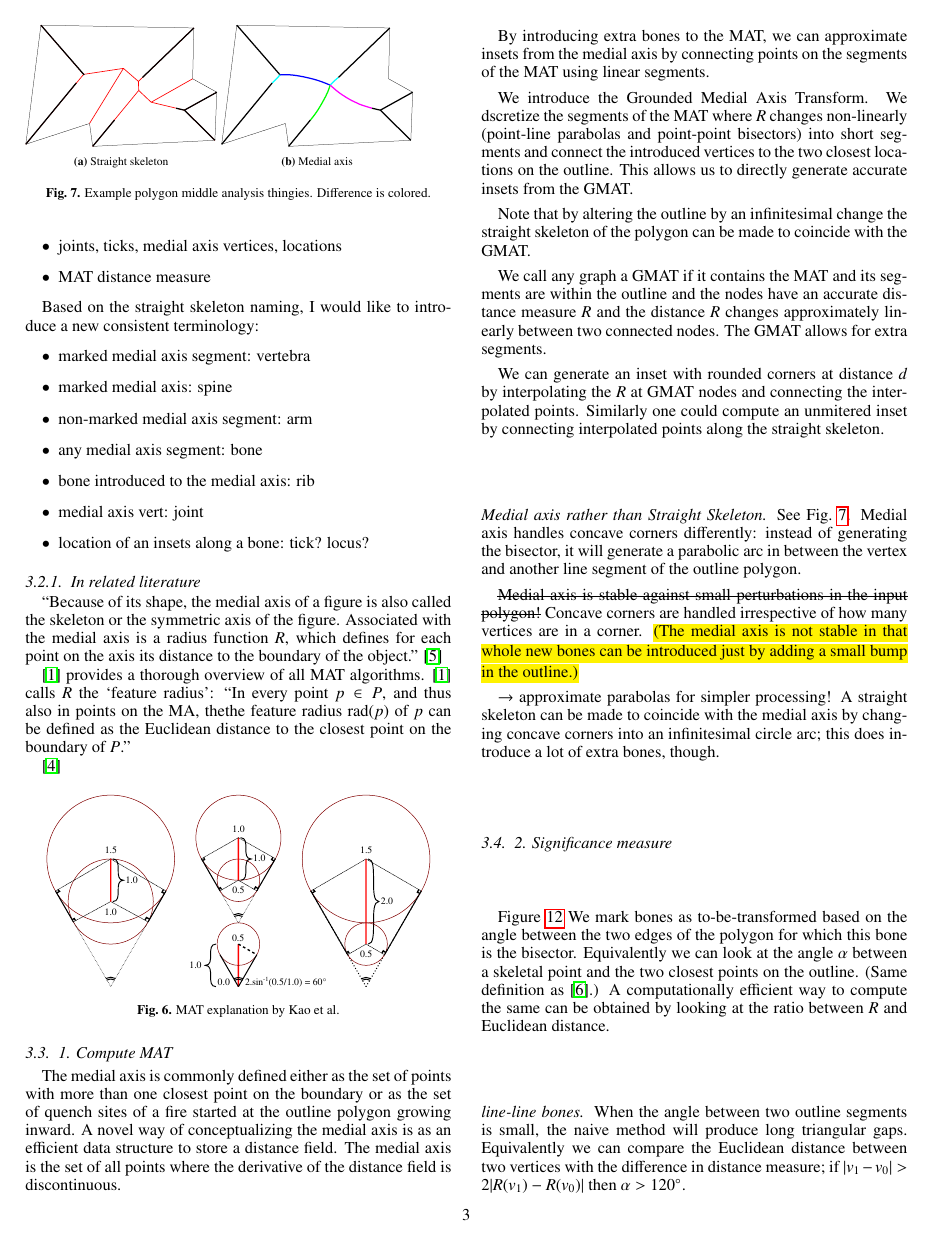
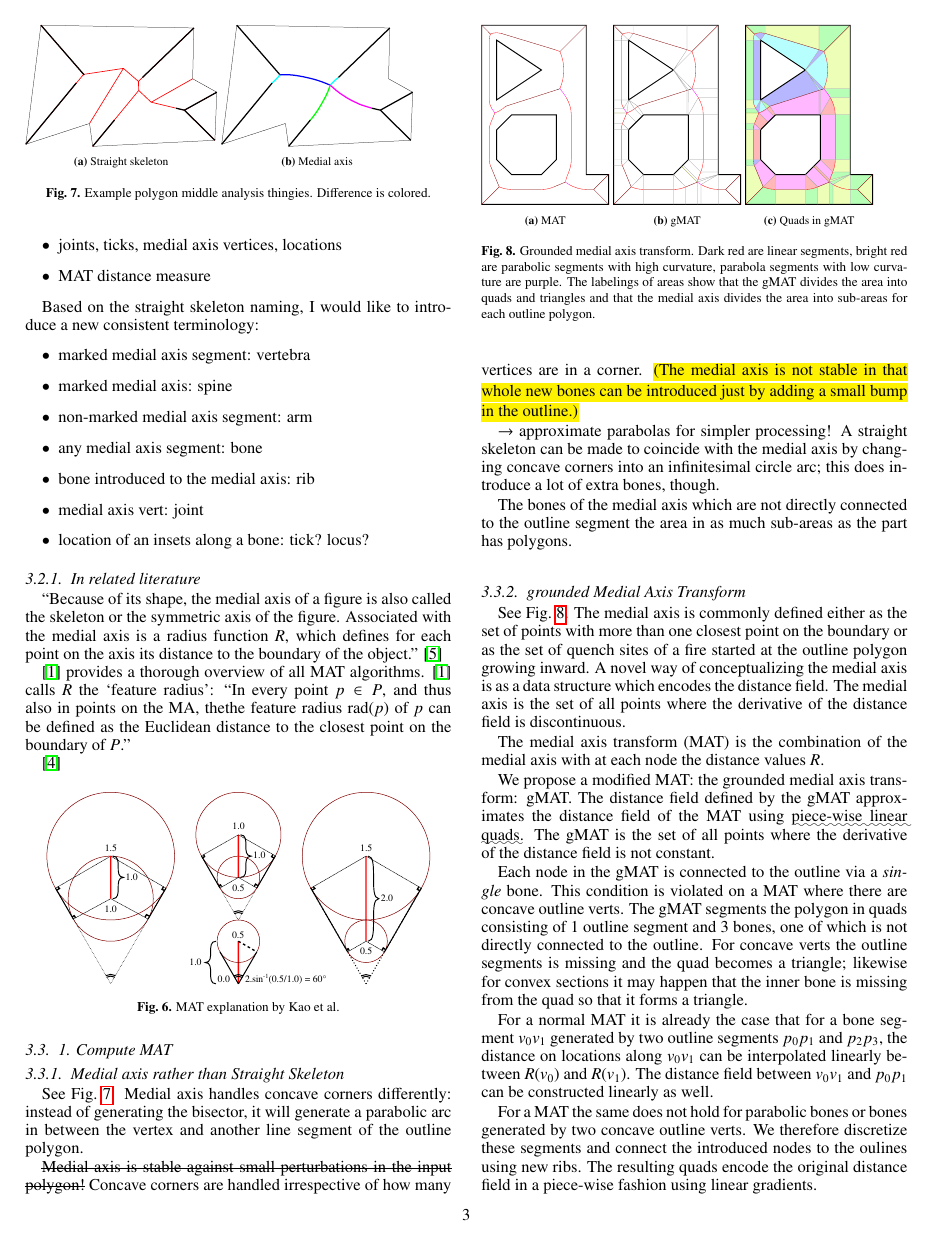
Before and after one commit to BagelOrb/variable_width_paper, a LaTeX paper (0_main.tex, which reads 4_method.tex): page 3 of 9 before the commit and page 3 of 10 after it. Compiled offline with pdfLaTeX.

Commit message:
rewrite gMAT section

```diff
--- a/4_method.tex
+++ b/4_method.tex
@@ -111,27 +111,8 @@ Associated with the medial axis is a radius function $R$, which defines for each
 \label{medial_axis_vs_straight_skeleton}
 \end{figure}
 
-The medial axis is commonly defined either as the set of points with more than one closest point on the boundary or as the set of quench sites of a fire started at the outline polygon growing inward.
-A novel way of conceptualizing the medial axis is as an efficient data structure to store a distance field.
-The medial axis is the set of all points where the derivative of the distance field is discontinuous.
 
-By introducing extra bones to the MAT, we can approximate insets from the medial axis by connecting points on the segments of the MAT using linear segments.
-
-We introduce the Grounded Medial Axis Transform.
-We dscretize the segments of the MAT where $R$ changes non-linearly (point-line parabolas and point-point bisectors) into short segments
-and connect the introduced vertices to the two closest locations on the outline.
-This allows us to directly generate accurate insets from the GMAT.
-
-Note that by altering the outline by an infinitesimal change the straight skeleton of the polygon can be made to coincide with the GMAT.
-
-We call any graph a GMAT if it contains the MAT and its segments are within the outline and the nodes have an accurate distance measure $R$ and the distance $R$ changes approximately linearly between two connected nodes.
-The GMAT allows for extra segments.
-
-We can generate an inset with rounded corners at distance $d$ by interpolating the $R$ at GMAT nodes and connecting the interpolated points.
-Similarly one could compute an unmitered inset by connecting interpolated points along the straight skeleton.
-
-
-\paragraph{Medial axis rather than Straight Skeleton}
+\subsubsection{Medial axis rather than Straight Skeleton}
 See \cref{medial_axis_vs_straight_skeleton}.
 Medial axis handles concave corners differently:
 instead of generating the bisector, it will generate a parabolic arc in between the vertex and another line segment of the outline polygon.
@@ -145,3 +126,53 @@ $\to$ approximate parabolas for simpler processing!
 A straight skeleton can be made to coincide with the medial axis by changing concave corners into an infinitesimal circle arc;
 this does introduce a lot of extra bones, though.
 
+
+The bones of the medial axis which are not directly connected to the outline segment the area in as much sub-areas as the part has polygons.
+
+
+\begin{figure}
+\begin{subfigure}{0.3\columnwidth}
+\includegraphics[width=\columnwidth]{sources/method/MAT_example.pdf}
+\caption{MAT}
+\end{subfigure}
+\begin{subfigure}{0.3\columnwidth}
+\includegraphics[width=\columnwidth]{sources/method/gMAT_example.pdf}
+\caption{gMAT}
+\end{subfigure}
+\begin{subfigure}{0.3\columnwidth}
+\includegraphics[width=\columnwidth]{sources/method/gMAT_example_labeling.pdf}
+\caption{Quads in gMAT}
+\end{subfigure}
+\caption{Grounded medial axis transform. Dark red are linear segments,  bright red are parabolic segments with high curvature, parabola segments with low curvature are purple. The labelings of areas show that the gMAT divides the area into quads and triangles and that the medial axis divides the area into sub-areas for each outline polygon.}
+\label{gmat}
+\end{figure}
+
+
+
+\subsubsection{grounded Medial Axis Transform}
+See \cref{gmat}.
+The medial axis is commonly defined either as the set of points with more than one closest point on the boundary or as the set of quench sites of a fire started at the outline polygon growing inward.
+A novel way of conceptualizing the medial axis is as a data structure which encodes the distance field.
+The medial axis is the set of all points where the derivative of the distance field is discontinuous.
+
+The medial axis transform (MAT) is the combination of the medial axis with at each node the distance values $R$.
+
+We propose a modified MAT: the grounded medial axis transform: gMAT.
+The distance field defined by the gMAT approximates the distance field of the MAT using \uwave{piece-wise linear quads}.
+The gMAT is the set of all points where the derivative of the distance field is not constant.
+
+
+Each node in the gMAT is connected to the outline via a \emph{single} bone.
+This condition is violated on a MAT where there are concave outline verts.
+The gMAT segments the polygon in quads consisting of 1 outline segment and 3 bones, one of which is not directly connected to the outline.
+For concave verts the outline segments is missing and the quad becomes a triangle;
+likewise for convex sections it may happen that the inner bone is missing from the quad so that it forms a triangle.
+
+For a normal MAT it is already the case that
+for a bone segment $v_0 v_1$ generated by two outline segments $p_0 p_1$ and $p_2 p_3$,
+the distance on locations along $v_0 v_1$ can be interpolated linearly between $R(v_0)$ and $R(v_1)$.
+The distance field between $v_0 v_1$ and $p_0 p_1$ can be constructed linearly as well.
+
+For a MAT the same does not hold for parabolic bones or bones generated by two concave outline verts.
+We therefore discretize these segments and connect the introduced nodes to the oulines using new ribs.
+The resulting quads encode the original distance field in a piece-wise fashion using linear gradients.
@@ -148,3 +188,5 @@ this does introduce a lot of extra bones, though.
+\label{voronoi_MAT}
+\end{figure}
 
 
 
```
Also changed, not shown: sources/method/MAT_example.pdf (added), sources/method/gMAT_example.pdf (added), sources/method/gMAT_example_labeling.pdf (added), sources/method/voronoi_MAT.png (added), 4_method.tex (9 more changed lines).
